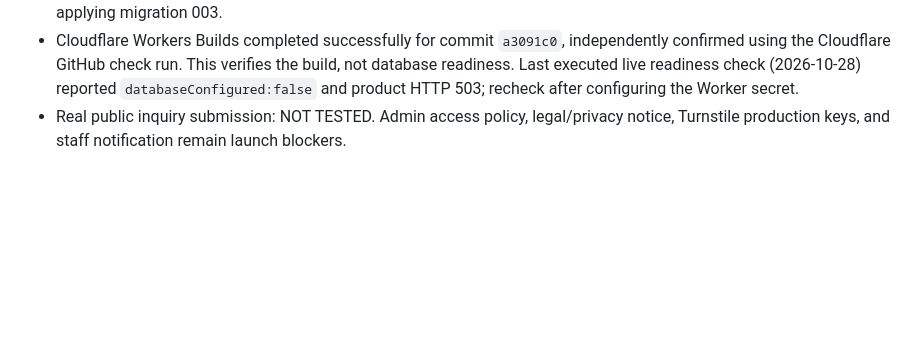
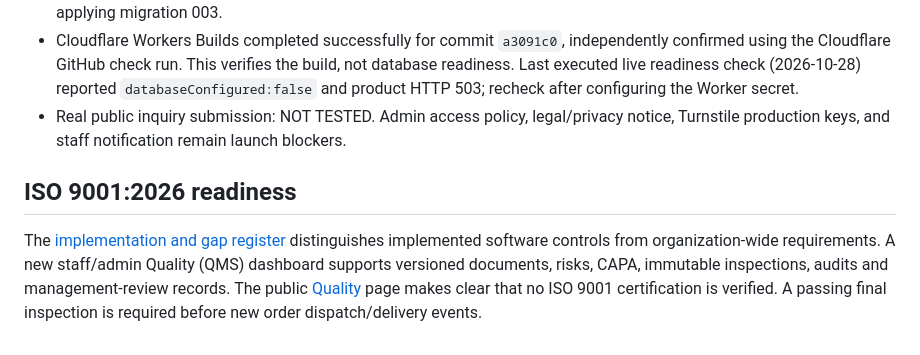
Before and after one commit to kelbrictech/taytaygarments, a Markdown page: README.md, the part around the change. Rendered like a GitHub page; blank space fills up the shorter version.

Commit message:
docs(qms): publish ISO 9001:2026 evidence gap analysis and real-world certification roadmap

```diff
--- a/README.md
+++ b/README.md
@@ -54,3 +54,7 @@ Follow [Full-stack runbook](docs/FULL_STACK_RUNBOOK.md) and [Cloudflare deployme
 - Neon: exact catalog SQL executed, 12 product records returned; Campus Polo 4 variants and 12 media records after applying migration 003.
 - Cloudflare Workers Builds completed successfully for commit `a3091c0`, independently confirmed using the Cloudflare GitHub check run. This verifies the build, not database readiness. Last executed live readiness check (2026-10-28) reported `databaseConfigured:false` and product HTTP 503; recheck after configuring the Worker secret.
 - Real public inquiry submission: NOT TESTED. Admin access policy, legal/privacy notice, Turnstile production keys, and staff notification remain launch blockers.
+
+## ISO 9001:2026 readiness
+
+The [implementation and gap register](docs/ISO_9001_2026_IMPLEMENTATION.md) distinguishes implemented software controls from organization-wide requirements. A new staff/admin Quality (QMS) dashboard supports versioned documents, risks, CAPA, immutable inspections, audits and management-review records. The public [Quality](https://taytaygarments.arjayb-fb.workers.dev/#/quality) page makes clear that no ISO 9001 certification is verified. A passing final inspection is required before new order dispatch/delivery events.
```
Also changed, not shown: docs/ISO_9001_2026_IMPLEMENTATION.md (added, +63 -0 lines).
